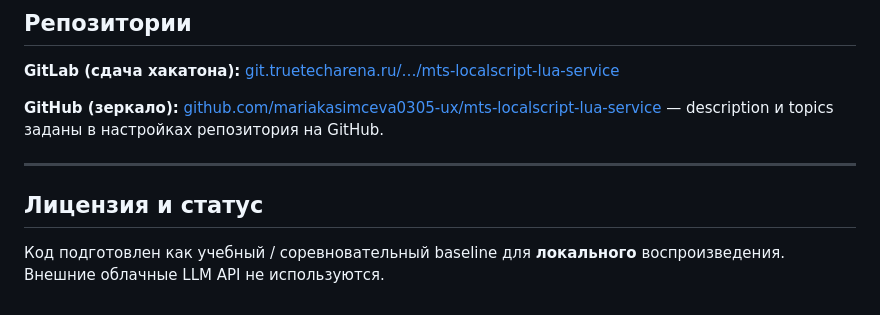
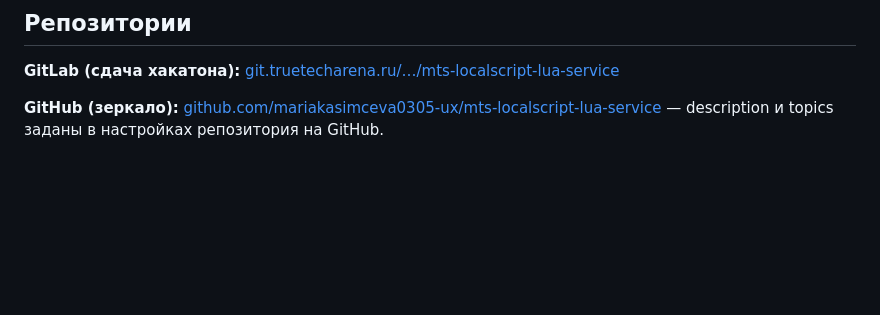
Before and after one commit to mariakasimceva0305-ux/mts-localscript-lua-service, a Markdown page: README.md, the part around the change. Drawn GitHub-style; blank space fills up the shorter version.

```diff
--- a/README.md
+++ b/README.md
@@ -165,9 +165,3 @@ python -u tests/run_heavy_four.py --base-url http://127.0.0.1:8000 --timeout 720
 **GitLab (сдача хакатона):** [git.truetecharena.ru/…/mts-localscript-lua-service](https://git.truetecharena.ru/mariakasimceva/mts-localscript-lua-service/-/tree/main)
 
 **GitHub (зеркало):** [github.com/mariakasimceva0305-ux/mts-localscript-lua-service](https://github.com/mariakasimceva0305-ux/mts-localscript-lua-service) — description и topics заданы в настройках репозитория на GitHub.
-
----
-
-## Лицензия и статус
-
-Код подготовлен как учебный / соревновательный baseline для **локального** воспроизведения. Внешние облачные LLM API не используются.
```
